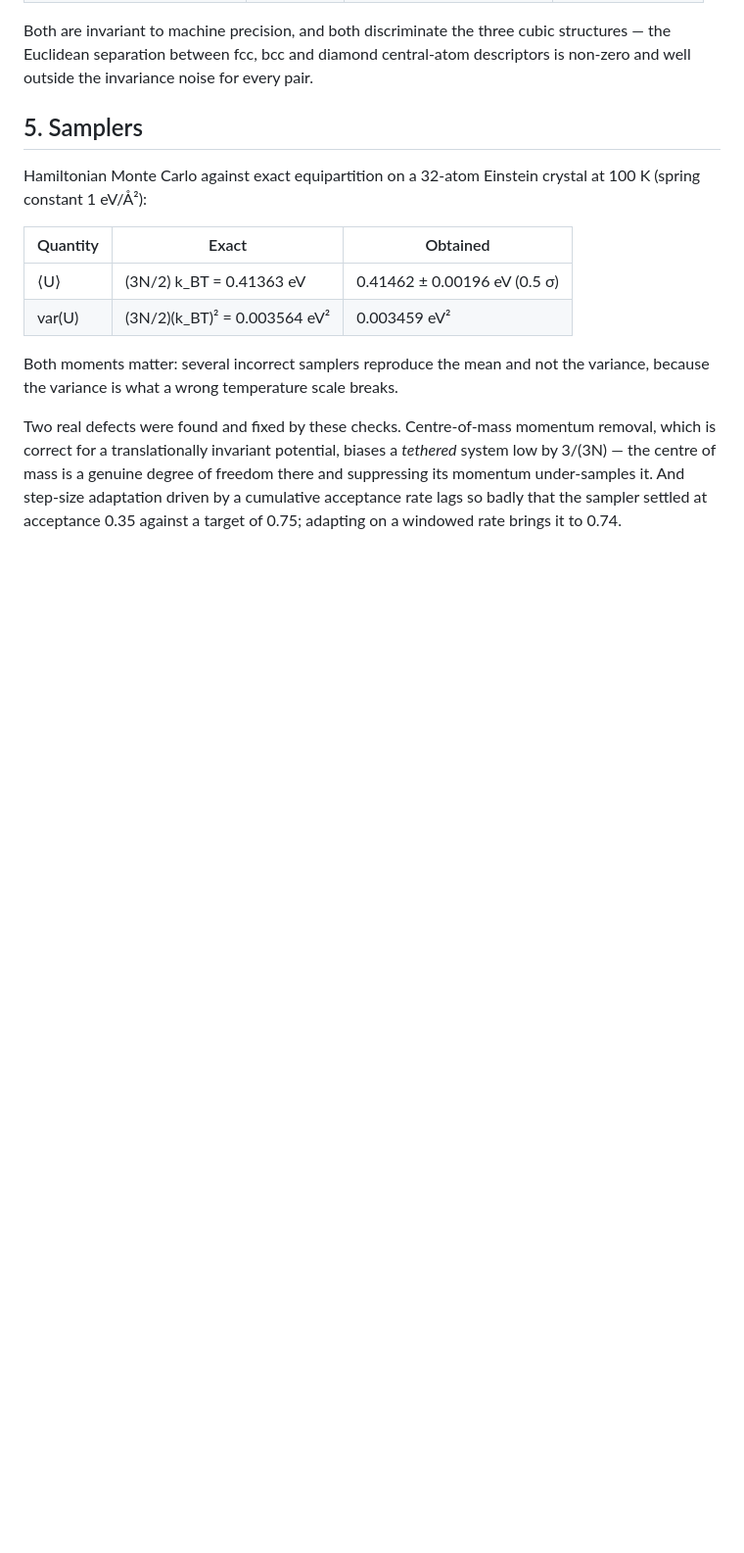
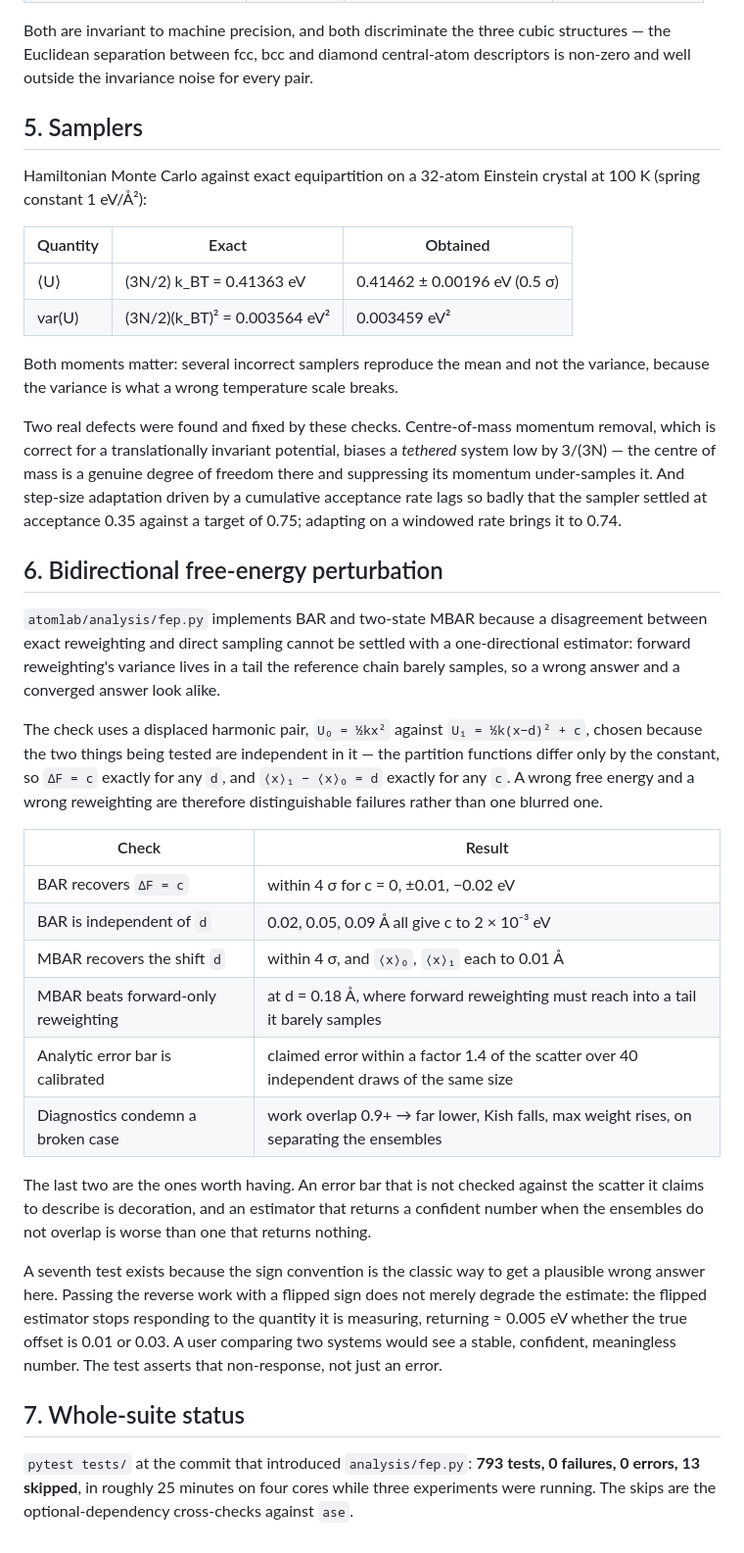
Before and after one commit to C-Xiyuan/testing, a Markdown page: docs/validation.md, the part around the change. Shown at 98% size. Rendered like a GitHub page; blank space fills up the shorter version.

Commit message:
Record the BAR/MBAR validation and the suite status
The displaced-harmonic case is chosen so the free energy and the
observable shift are independent of each other -- dF = c for any d, and
the shift = d for any c -- which makes a wrong free energy and a wrong
reweighting distinguishable failures rather than one blurred one.

Two of the seven checks are the ones worth having. The error bar is
compared against the scatter over forty independent draws, because an
error bar never checked against what it claims to describe is decoration.
And the sign-convention test asserts a non-response rather than an error:
flipping the reverse work does not degrade the estimate, it makes the
estimator stop tracking the quantity it measures, returning the same
0.005 eV whether the truth is 0.01 or 0.03.

Suite status at this commit: 793 tests, 0 failures, 13 skipped.

Co-Authored-By: Claude Opus 5 <noreply@anthropic.com>
Claude-Session: https://claude.ai/code/session_01Sf4znHyrGod3jxWkai5HTv

```diff
--- a/docs/validation.md
+++ b/docs/validation.md
@@ -153,3 +153,46 @@ freedom there and suppressing its momentum under-samples it. And step-size
 adaptation driven by a cumulative acceptance rate lags so badly that the
 sampler settled at acceptance 0.35 against a target of 0.75; adapting on a
 windowed rate brings it to 0.74.
+
+## 6. Bidirectional free-energy perturbation
+
+`atomlab/analysis/fep.py` implements BAR and two-state MBAR because a
+disagreement between exact reweighting and direct sampling cannot be settled
+with a one-directional estimator: forward reweighting's variance lives in a tail
+the reference chain barely samples, so a wrong answer and a converged answer
+look alike.
+
+The check uses a displaced harmonic pair, `U₀ = ½kx²` against
+`U₁ = ½k(x−d)² + c`, chosen because the two things being tested are independent
+in it — the partition functions differ only by the constant, so `ΔF = c` exactly
+for any `d`, and `⟨x⟩₁ − ⟨x⟩₀ = d` exactly for any `c`. A wrong free energy and
+a wrong reweighting are therefore distinguishable failures rather than one
+blurred one.
+
+| Check | Result |
+|---|---|
+| BAR recovers `ΔF = c` | within 4 σ for c = 0, ±0.01, −0.02 eV |
+| BAR is independent of `d` | 0.02, 0.05, 0.09 Å all give c to 2 × 10⁻³ eV |
+| MBAR recovers the shift `d` | within 4 σ, and `⟨x⟩₀`, `⟨x⟩₁` each to 0.01 Å |
+| MBAR beats forward-only reweighting | at d = 0.18 Å, where forward reweighting must reach into a tail it barely samples |
+| Analytic error bar is calibrated | claimed error within a factor 1.4 of the scatter over 40 independent draws of the same size |
+| Diagnostics condemn a broken case | work overlap 0.9+ → far lower, Kish falls, max weight rises, on separating the ensembles |
+
+The last two are the ones worth having. An error bar that is not checked against
+the scatter it claims to describe is decoration, and an estimator that returns a
+confident number when the ensembles do not overlap is worse than one that
+returns nothing.
+
+A seventh test exists because the sign convention is the classic way to get a
+plausible wrong answer here. Passing the reverse work with a flipped sign does
+not merely degrade the estimate: the flipped estimator stops responding to the
+quantity it is measuring, returning ≈ 0.005 eV whether the true offset is 0.01
+or 0.03. A user comparing two systems would see a stable, confident,
+meaningless number. The test asserts that non-response, not just an error.
+
+## 7. Whole-suite status
+
+`pytest tests/` at the commit that introduced `analysis/fep.py`: **793 tests,
+0 failures, 0 errors, 13 skipped**, in roughly 25 minutes on four cores while
+three experiments were running. The skips are the optional-dependency
+cross-checks against `ase`.
```
